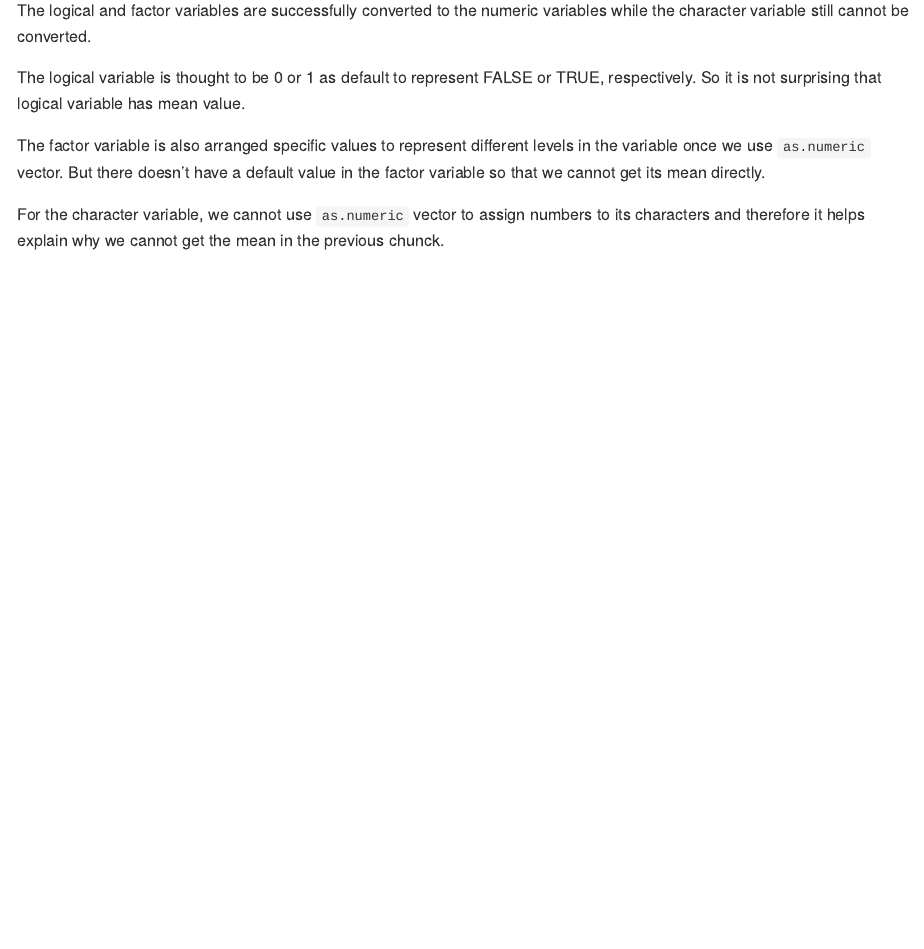
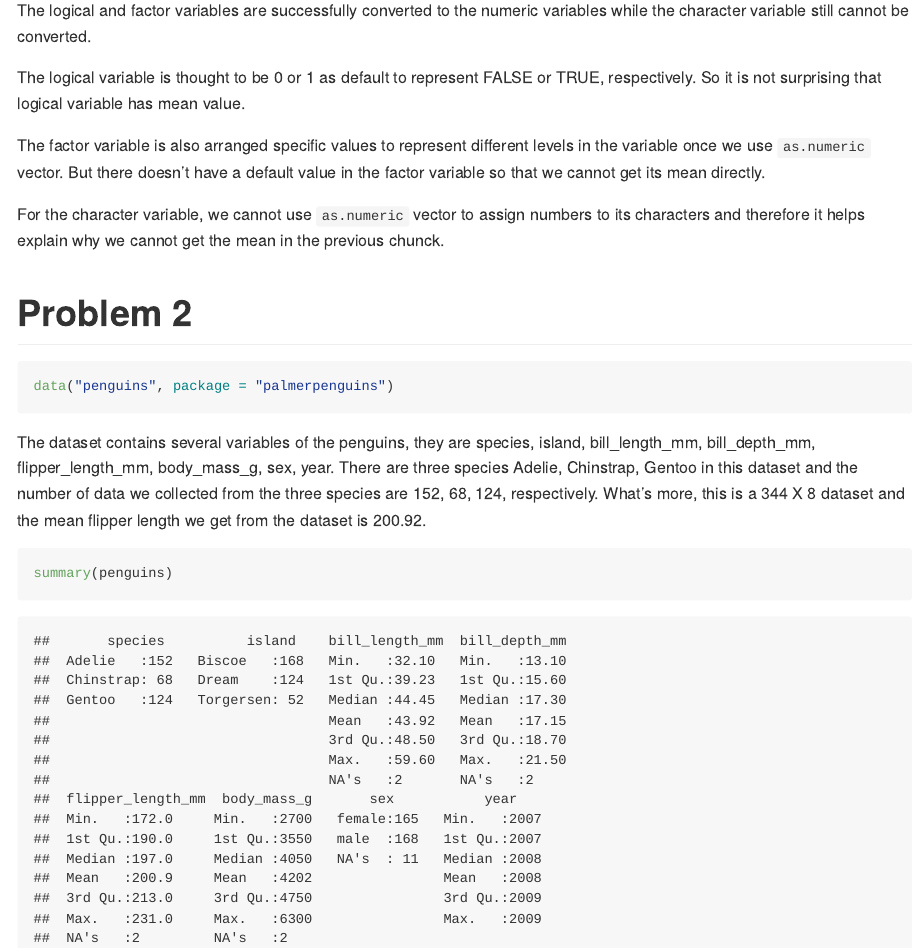
Before and after one commit to ShaocongZ/p8105_hw1_sz3030, an R Markdown document (p8105_hw1_sz3030.Rmd): the page in a window 1100 px wide, from 1680 px down. Rendered offline with R 4.5, knitr and Pandoc, with nearby package versions; code that draws random numbers runs with fixed seeds of ours; long lines of code are wrapped.

Commit message:
This is part of problem 2

````diff
--- a/p8105_hw1_sz3030.Rmd
+++ b/p8105_hw1_sz3030.Rmd
@@ -45,3 +45,15 @@ The logical variable is thought to be 0 or 1 as default to represent FALSE or TR
 The factor variable is also arranged specific values to represent different levels in the variable once we use `as.numeric` vector. But there doesn't have a default value in the factor variable so that we cannot get its mean directly.
 
 For the character variable, we cannot use `as.numeric` vector to assign numbers to its characters and therefore it helps explain why we cannot get the mean in the previous chunck.
+
+# Problem 2
+
+```{r }
+data("penguins", package = "palmerpenguins")
+```
+
+The dataset contains several variables of the penguins, they are `r names(penguins)`. There are three species `r levels(pull(penguins, species))` in this dataset and the number of data we collected from the three species are `r summary(pull(penguins, species))`, respectively. What's more, this is a `r nrow(penguins)` X `r ncol(penguins)` dataset and the mean flipper length we get from the dataset is `r round(mean(pull(penguins, flipper_length_mm), na.rm = TRUE), 2)`.
+
+```{r}
+summary(penguins)
+```
````
Also changed, not shown: p8105_hw1_sz3030.md.
